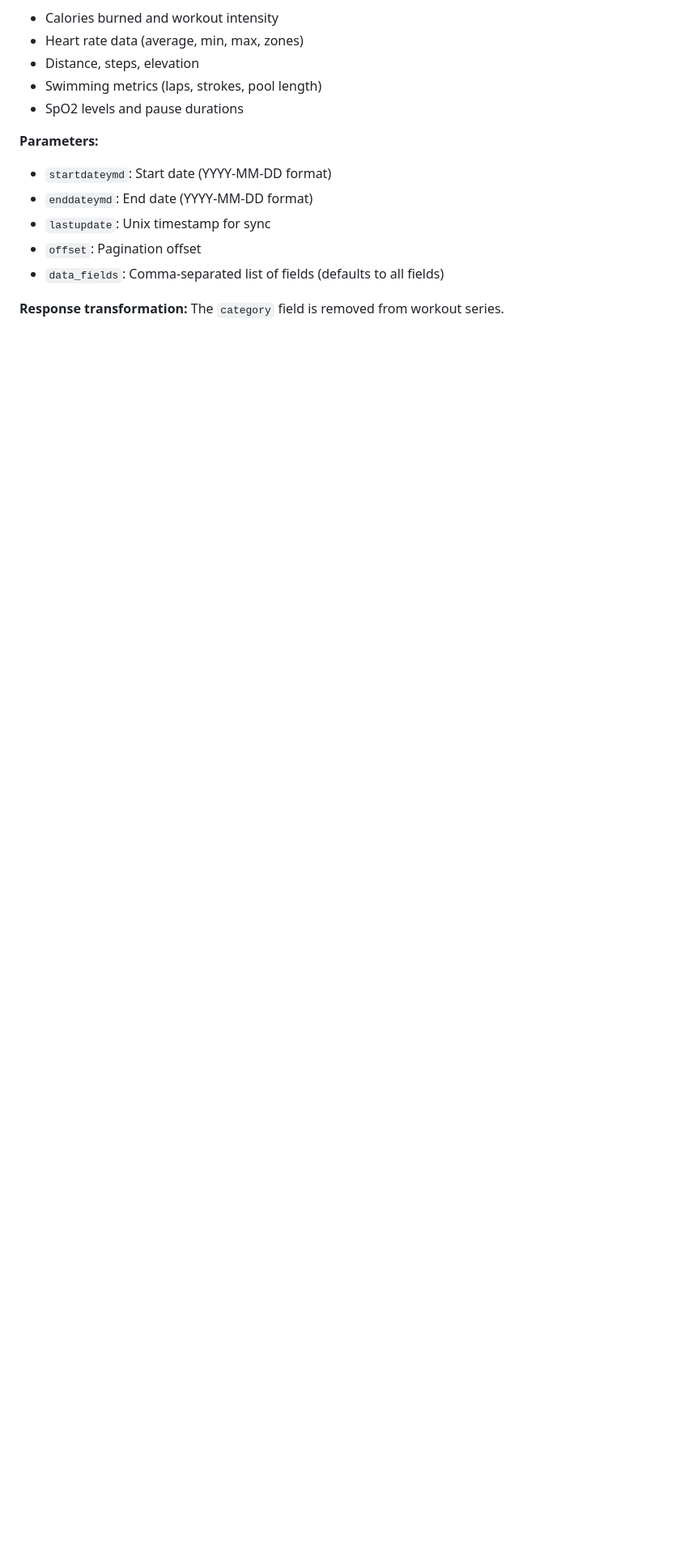
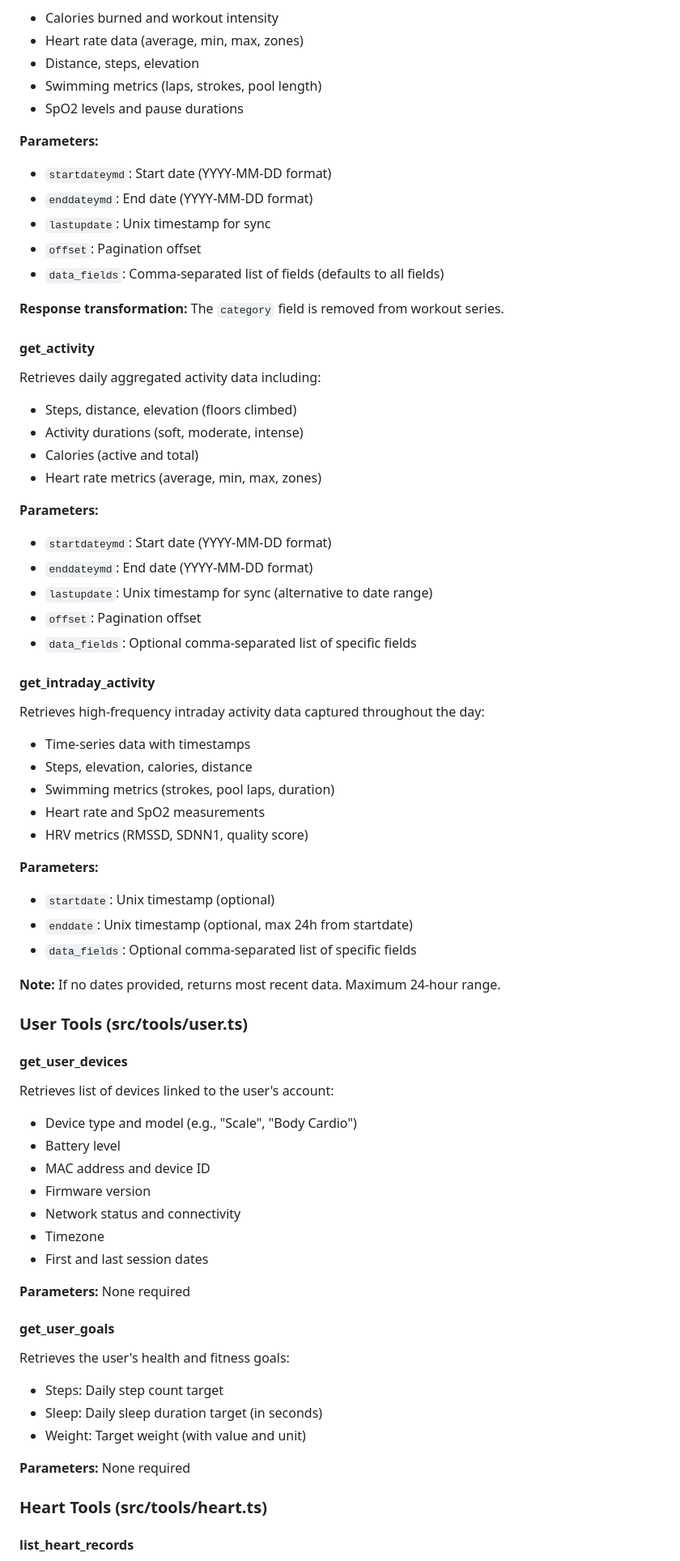
Before and after one commit to akutishevsky/withings-mcp, a Markdown page: CLAUDE.md, the part around one of its changes. Shown at 81% size. Drawn GitHub-style; blank space fills up the shorter version.

```diff
--- a/CLAUDE.md
+++ b/CLAUDE.md
@@ -204,3 +208,62 @@ Retrieves workout summaries with comprehensive metrics:
 
 **Response transformation:** The `category` field is removed from workout series.
 
+#### get_activity
+
+Retrieves daily aggregated activity data including:
+- Steps, distance, elevation (floors climbed)
+- Activity durations (soft, moderate, intense)
+- Calories (active and total)
+- Heart rate metrics (average, min, max, zones)
+
+**Parameters:**
+- `startdateymd`: Start date (YYYY-MM-DD format)
+- `enddateymd`: End date (YYYY-MM-DD format)
+- `lastupdate`: Unix timestamp for sync (alternative to date range)
+- `offset`: Pagination offset
+- `data_fields`: Optional comma-separated list of specific fields
+
+#### get_intraday_activity
+
+Retrieves high-frequency intraday activity data captured throughout the day:
+- Time-series data with timestamps
+- Steps, elevation, calories, distance
+- Swimming metrics (strokes, pool laps, duration)
+- Heart rate and SpO2 measurements
+- HRV metrics (RMSSD, SDNN1, quality score)
+
+**Parameters:**
+- `startdate`: Unix timestamp (optional)
+- `enddate`: Unix timestamp (optional, max 24h from startdate)
+- `data_fields`: Optional comma-separated list of specific fields
+
+**Note:** If no dates provided, returns most recent data. Maximum 24-hour range.
+
+### User Tools (src/tools/user.ts)
+
+#### get_user_devices
+
+Retrieves list of devices linked to the user's account:
+- Device type and model (e.g., "Scale", "Body Cardio")
+- Battery level
+- MAC address and device ID
+- Firmware version
+- Network status and connectivity
+- Timezone
+- First and last session dates
+
+**Parameters:** None required
+
+#### get_user_goals
+
+Retrieves the user's health and fitness goals:
+- Steps: Daily step count target
+- Sleep: Daily sleep duration target (in seconds)
+- Weight: Target weight (with value and unit)
+
+**Parameters:** None required
+
+### Heart Tools (src/tools/heart.ts)
+
+#### list_heart_records
+
```
Also changed, not shown: other parts of CLAUDE.md (+82 -9 lines).
